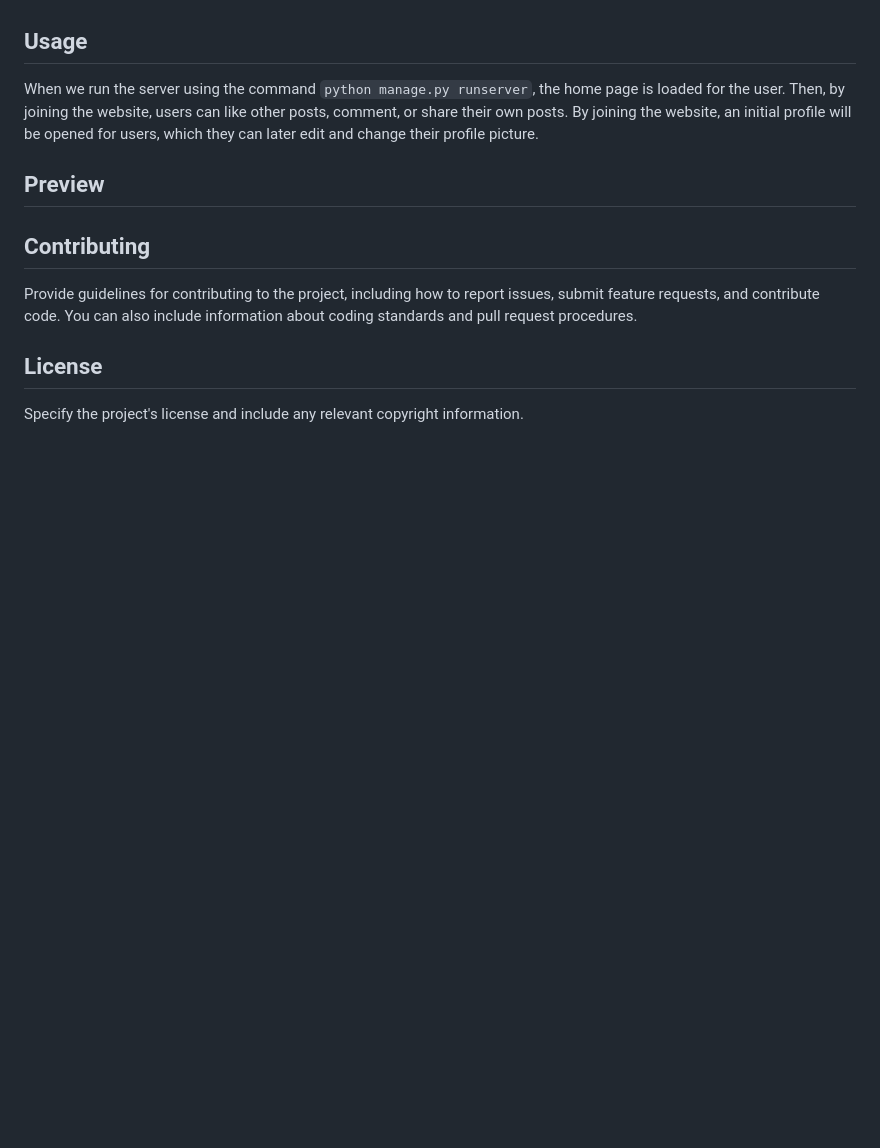
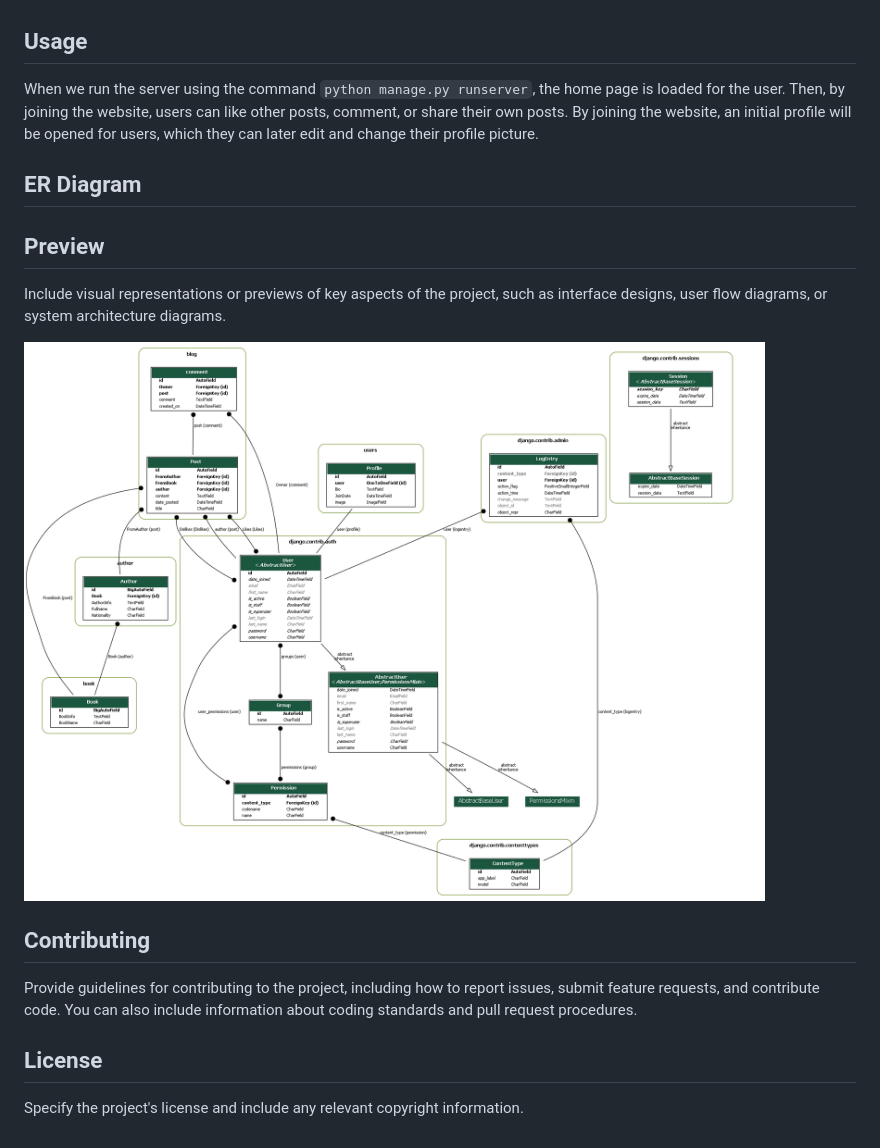
Before and after one commit to aliebayani/SocialMedia-Django, a Markdown page: README.md, the part around the change. Rendered like a GitHub page; blank space fills up the shorter version.

```diff
--- a/README.md
+++ b/README.md
@@ -44,7 +44,10 @@ Internet connection</p>
 <h2>Usage</h2>
 <p>When we run the server using the command <code>python manage.py runserver</code>, the home page is loaded for the user. Then, by joining the website, users can like other posts, comment, or share their own posts. By joining the website, an initial profile will be opened for users, which they can later edit and change their profile picture.</p>
 
+<h2>ER Diagram</h2>
 <h2>Preview</h2>
+<p>Include visual representations or previews of key aspects of the project, such as interface designs, user flow diagrams, or system architecture diagrams.</p>
+<img src="images/erd.png" alt="Project Preview" width="1997" height="1508">
 
 <h2>Contributing</h2>
 <p>Provide guidelines for contributing to the project, including how to report issues, submit feature requests, and contribute code. You can also include information about coding standards and pull request procedures.</p>
```
